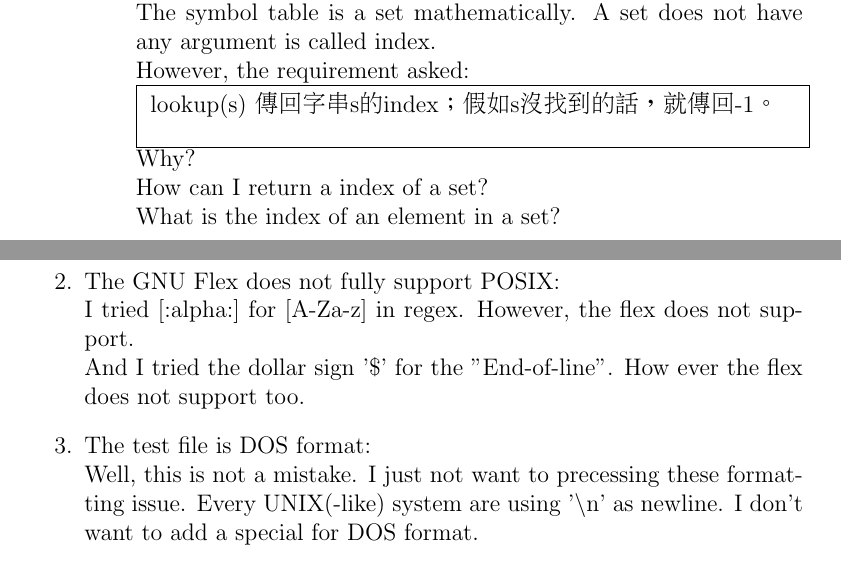
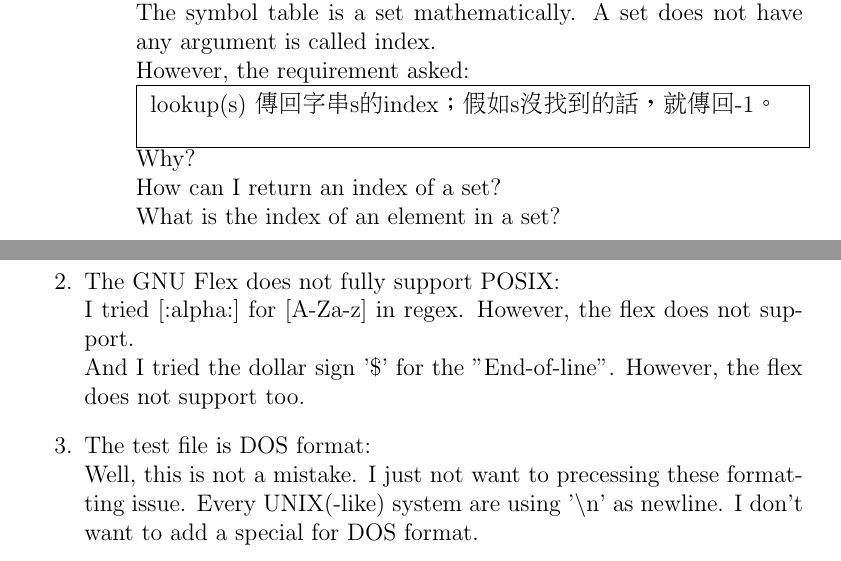
Before and after one commit to 25077667/NSYSU_compiler, a LaTeX problem sheet (hw1/Readme/Readme.tex): two parts of pages 4 and 5 of 7, joined at a grey line, cut so that both start at the same text. The pictures show the PDF file hw1/Readme/Readme.pdf that the author committed with the source.

Commit message:
Fix typo

```diff
--- a/hw1/Readme/Readme.tex
+++ b/hw1/Readme/Readme.tex
@@ -111,7 +111,7 @@ Instructor: Ye-In Chang
                             }
                         }
                         Why?\\
-                        How can I return a index of a set?\\
+                        How can I return an index of a set?\\
                         What is the index of an element in a set?
                   \item About the create() function:\\
                         This is an implementation issue.\\
@@ -140,7 +140,7 @@ Instructor: Ye-In Chang
         \item The GNU Flex does not fully support POSIX:\\
               I tried $[$:alpha:$]$ for $[$A-Za-z$]$ in regex. However, the flex does
               not support.\\
-              And I tried the dollar sign '\$' for the "End-of-line". How ever the flex
+              And I tried the dollar sign '\$' for the "End-of-line". However, the flex
               does not support too.
 
         \item The test file is DOS format:\\
```
Also changed, not shown: hw1/Readme/Readme.pdf.
